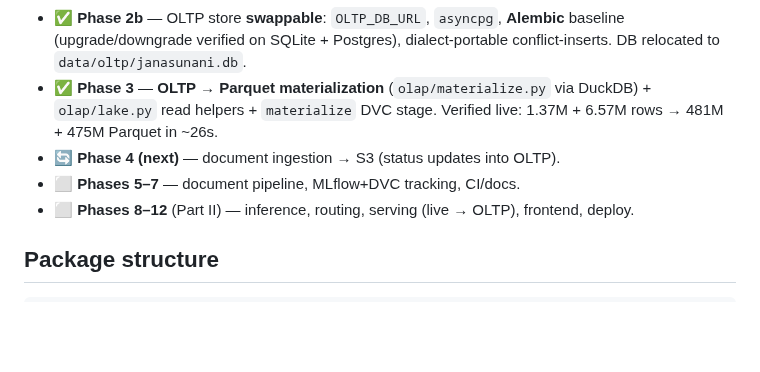
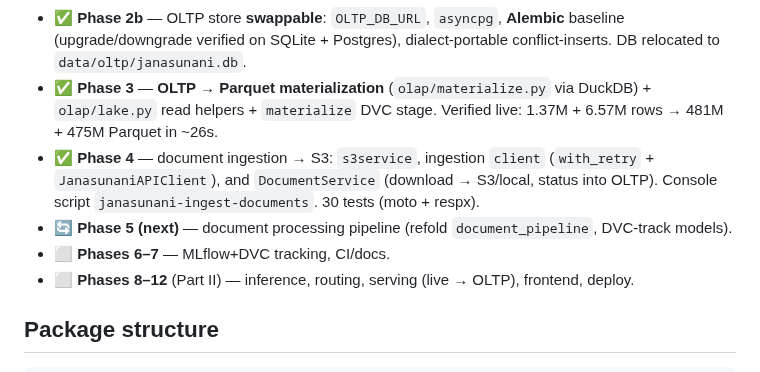
Before and after one commit to Data-Policy-and-Innovation-Centre/janasunani, a Markdown page: docs/ROADMAP.md, the part around the change. Drawn GitHub-style; blank space fills up the shorter version.

Commit message:
docs: mark Phase 4 complete in ROADMAP
Co-Authored-By: Claude Opus 4.8 <noreply@anthropic.com>

```diff
--- a/docs/ROADMAP.md
+++ b/docs/ROADMAP.md
@@ -64,8 +64,11 @@ This plan is the source of truth, **mirrored into the repo at `docs/ROADMAP.md`*
   `data/oltp/janasunani.db`.
 - ✅ **Phase 3** — **OLTP → Parquet materialization** (`olap/materialize.py` via DuckDB) + `olap/lake.py`
   read helpers + `materialize` DVC stage. Verified live: 1.37M + 6.57M rows → 481M + 475M Parquet in ~26s.
-- 🔄 **Phase 4 (next)** — document ingestion → S3 (status updates into OLTP).
-- ⬜ **Phases 5–7** — document pipeline, MLflow+DVC tracking, CI/docs.
+- ✅ **Phase 4** — document ingestion → S3: `s3service`, ingestion `client` (`with_retry` +
+  `JanasunaniAPIClient`), and `DocumentService` (download → S3/local, status into OLTP). Console script
+  `janasunani-ingest-documents`. 30 tests (moto + respx).
+- 🔄 **Phase 5 (next)** — document processing pipeline (refold `document_pipeline`, DVC-track models).
+- ⬜ **Phases 6–7** — MLflow+DVC tracking, CI/docs.
 - ⬜ **Phases 8–12** (Part II) — inference, routing, serving (live → OLTP), frontend, deploy.
 
 ## Package structure
```
